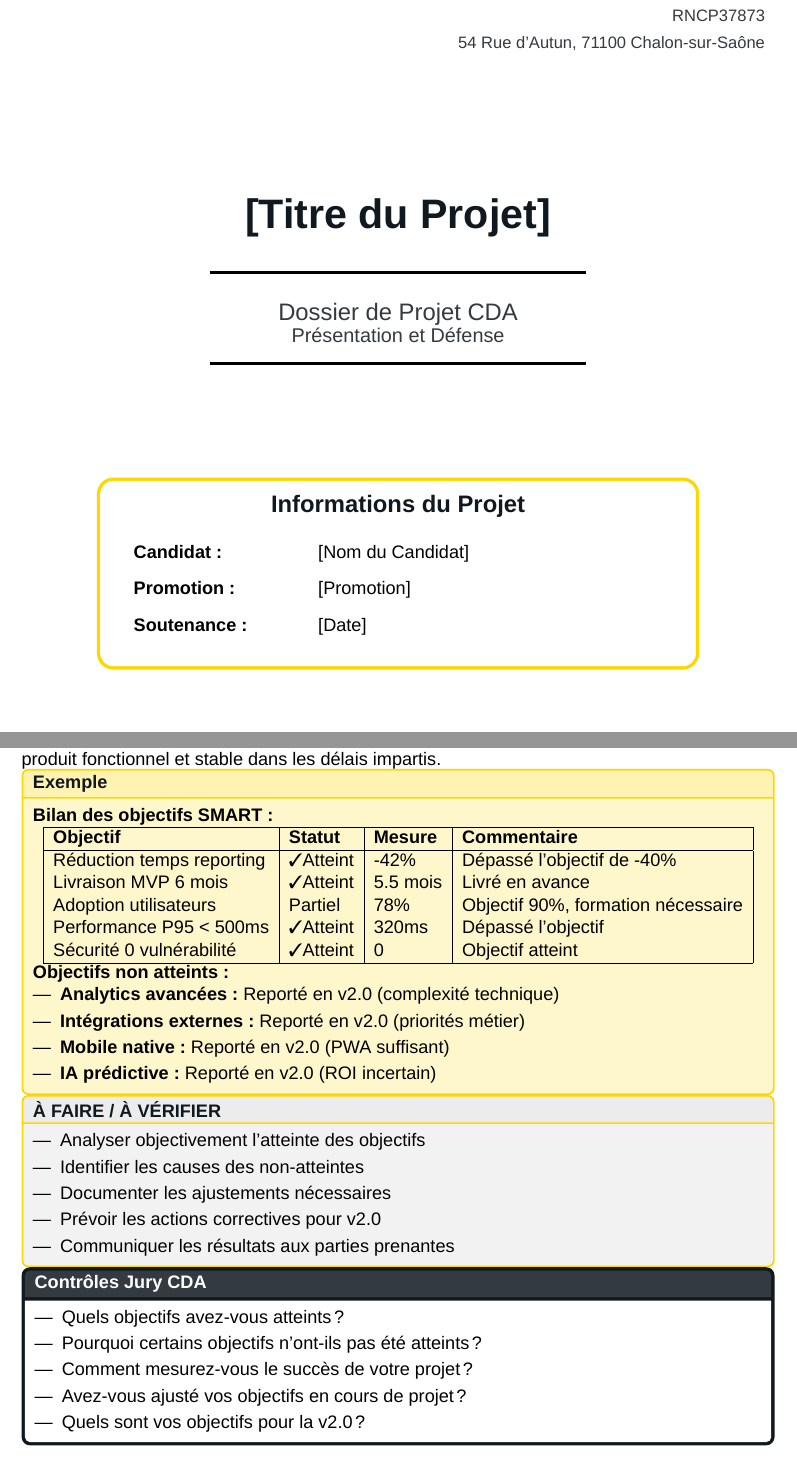
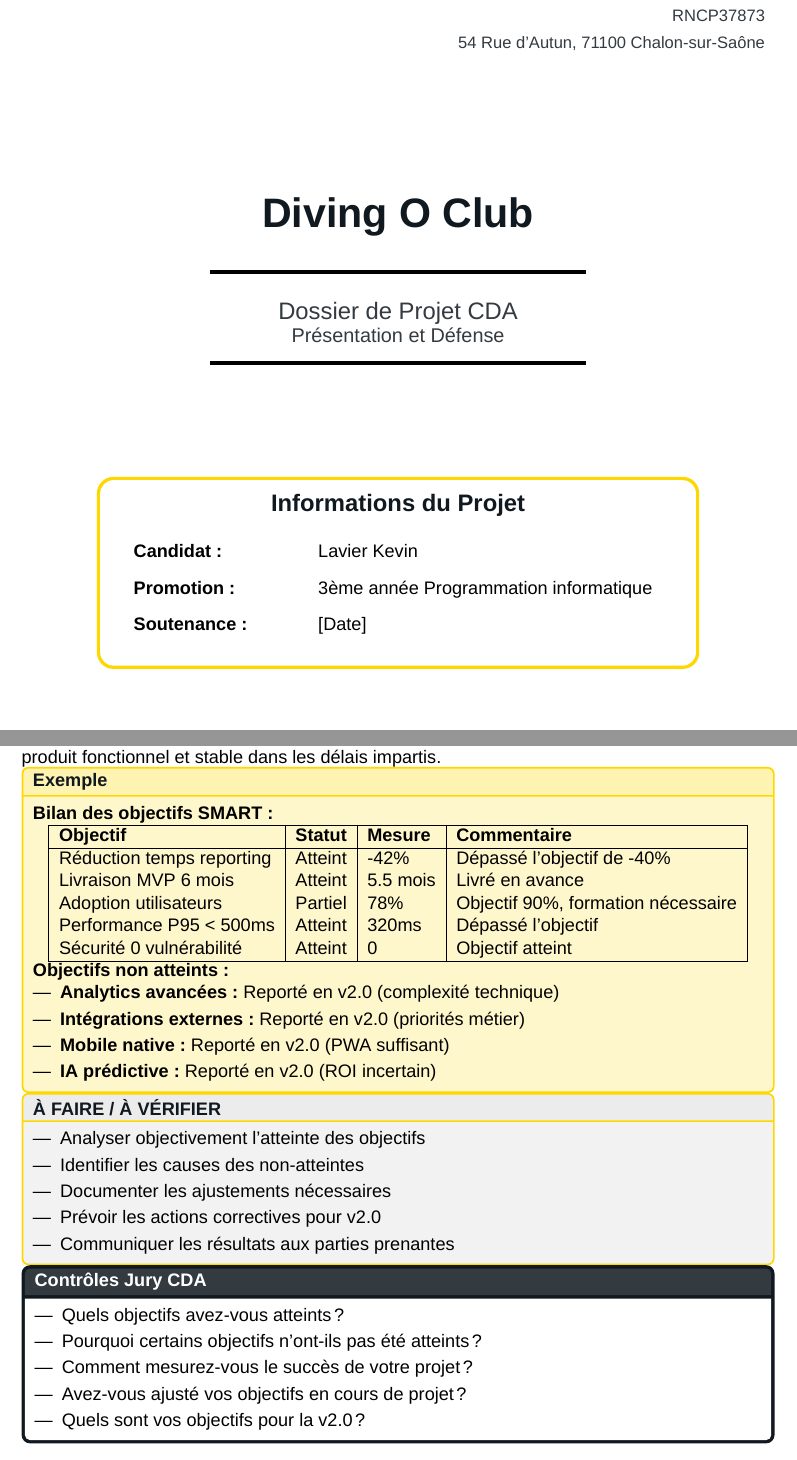
Before and after one commit to Diving-O-Club/Diving-O-Club_App, a LaTeX thesis (dossier_technique/dossier_cda/main.tex, which reads dossier_technique/dossier_cda/chapters/chapitre_X.tex): two parts of pages 1 and 81 of 93, joined at a grey line, cut so that both start at the same text. Compiled offline with XeLaTeX; a missing font is replaced by an installed copy or a similar font.

Commit message:
100 us 000   structurer et valider le projet diving oclub (#101)
* add: packages pour latex

* add: document pdf structurer et valider le projet #100

```diff
--- a/dossier_technique/dossier_cda/chapters/chapitre_X.tex
+++ b/dossier_technique/dossier_cda/chapters/chapitre_X.tex
@@ -13,11 +13,11 @@ Les objectifs non atteints concernent principalement des fonctionnalités avanc
 \hline
 \textbf{Objectif} & \textbf{Statut} & \textbf{Mesure} & \textbf{Commentaire} \\
 \hline
-Réduction temps reporting & \mycheckmark Atteint & -42\% & Dépassé l'objectif de -40\% \\
-Livraison MVP 6 mois & \mycheckmark Atteint & 5.5 mois & Livré en avance \\
-Adoption utilisateurs & \mywarning Partiel & 78\% & Objectif 90\%, formation nécessaire \\
-Performance P95 < 500ms & \mycheckmark Atteint & 320ms & Dépassé l'objectif \\
-Sécurité 0 vulnérabilité & \mycheckmark Atteint & 0 & Objectif atteint \\
+Réduction temps reporting & Atteint & -42\% & Dépassé l'objectif de -40\% \\
+Livraison MVP 6 mois & Atteint & 5.5 mois & Livré en avance \\
+Adoption utilisateurs & Partiel & 78\% & Objectif 90\%, formation nécessaire \\
+Performance P95 < 500ms & Atteint & 320ms & Dépassé l'objectif \\
+Sécurité 0 vulnérabilité & Atteint & 0 & Objectif atteint \\
 \hline
 \end{tabular}
 \end{center}
--- a/dossier_technique/dossier_cda/main.tex
+++ b/dossier_technique/dossier_cda/main.tex
@@ -25,6 +25,52 @@
 \usepackage{amsmath}
 \usepackage{amsfonts}
 \usepackage{amssymb}
+\usepackage{array}
+\usepackage{float}
+\usepackage{tabularx}
+\usepackage{unicode-math}
+\usepackage{soul}
+\usepackage{ulem}
+\usepackage[table]{xcolor}
+\usepackage{array}
+\usepackage{colortbl}
+\usepackage{booktabs}
+
+\usepackage{listings}
+
+
+\lstdefinelanguage{TypeScript}{
+  keywords={typeof, new, true, false, catch, function, return, null, catch, switch, var, let, const, if, in, while, for, break, class, export, extends, import, from, async, await},
+  keywordstyle=\color{blue}\bfseries,
+  ndkeywords={boolean, number, string, void, Promise},
+  ndkeywordstyle=\color{teal}\bfseries,
+  identifierstyle=\color{black},
+  commentstyle=\color{gray}\ttfamily,
+  stringstyle=\color{orange}\ttfamily,
+  sensitive=true
+}
+
+% Palette RAG
+\definecolor{riskLow}{HTML}{DFF0D8}     % vert pâle
+\definecolor{riskMed}{HTML}{FCF8E3}     % jaune pâle
+\definecolor{riskHigh}{HTML}{F2DEDE}    % rouge pâle
+
+% Règle de coloration par score (1–4 vert, 5–9 jaune, 10–25 rouge)
+\newcommand{\riskcell}[1]{%
+  \begingroup
+  \def\score{#1}%
+  \ifnum\score<5 \cellcolor{riskLow}\else
+    \ifnum\score<10 \cellcolor{riskMed}\else
+      \cellcolor{riskHigh}\fi
+  \fi \textbf{#1}%
+  \endgroup
+}
+\usepackage{tabularx,booktabs,array}
+\newcolumntype{Y}{>{\raggedright\arraybackslash}X}
+
+% Légendes d’échelle
+% Probabilité et Impact: 1 Très faible, 2 Faible, 3 Moyenne, 4 Élevé, 5 Très élevé
+
 
 % Configuration de la page
 \geometry{
@@ -165,11 +211,11 @@
 }
 
 % Commandes personnalisées
-\newcommand{\ProjetTitre}{[Titre du Projet]}
-\newcommand{\CandidatNom}{[Nom du Candidat]}
-\newcommand{\Promotion}{[Promotion]}
-\newcommand{\Entreprise}{[Nom de l'Entreprise]}
-\newcommand{\Tuteur}{[Nom du Tuteur]}
+\newcommand{\ProjetTitre}{Diving O Club}
+\newcommand{\CandidatNom}{Lavier Kevin}
+\newcommand{\Promotion}{3ème année Programmation informatique}
+\newcommand{\Entreprise}{Colint School}
+\newcommand{\Tuteur}{Kwame Yamgnane}
 \newcommand{\DateDoc}{\DTMdisplaydate{\year}{\month}{\day}{-}}
 
 % Commandes pour remplacer les caractères Unicode problématiques
```
Also changed, not shown: dossier_technique/Phase d’idéation Structurer et valider le projet Diving O Club Kevin Lavier.pdf (added), dossier_technique/dossier_cda/main.pdf, 1 other file.
